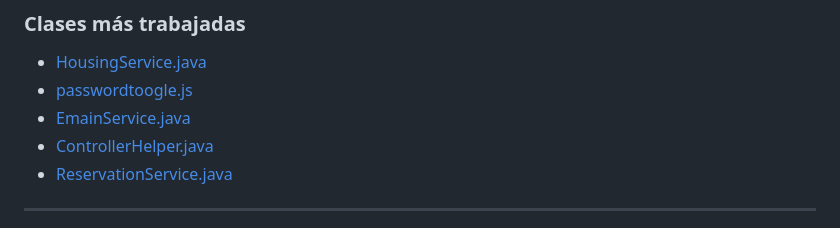
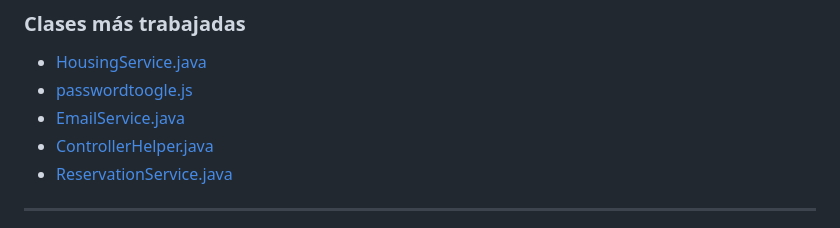
Before and after one commit to CodeURJC-DAW-2024-25/webapp09, a Markdown page: README.md, the part around the change. Rendered like a GitHub page.

```diff
--- a/README.md
+++ b/README.md
@@ -105,7 +105,7 @@ A continuación, se detalla la participación de cada miembro del equipo, incluy
 ### **Clases más trabajadas**
 - [HousingService.java](https://github.com/CodeURJC-DAW-2024-25/webapp09/blob/f0429d45f7245b2ce6e96c05683bd35eb5e9c9e8/practica1/src/main/java/es/grupo9/practica1/HousingService.java)
 - [passwordtoogle.js](https://github.com/CodeURJC-DAW-2024-25/webapp09/blob/6513d238fff2b82b6bcaa36e724403297b08d18a/practica1/src/main/resources/static/passwordtoogle.js)
-- [EmainService.java](https://github.com/CodeURJC-DAW-2024-25/webapp09/blame/354ea03ea162a1790d9f6328f1fa4389dc499c79/practica1/src/main/java/es/grupo9/practica1/EmailService.java)
+- [EmailService.java](https://github.com/CodeURJC-DAW-2024-25/webapp09/blame/354ea03ea162a1790d9f6328f1fa4389dc499c79/practica1/src/main/java/es/grupo9/practica1/EmailService.java)
 - [ControllerHelper.java](https://github.com/CodeURJC-DAW-2024-25/webapp09/blame/main/practica1/src/main/java/es/grupo9/practica1/ControllerHelper.java)
 - [ReservationService.java](https://github.com/CodeURJC-DAW-2024-25/webapp09/blame/main/practica1/src/main/java/es/grupo9/practica1/ReservationService.java)
 
```
